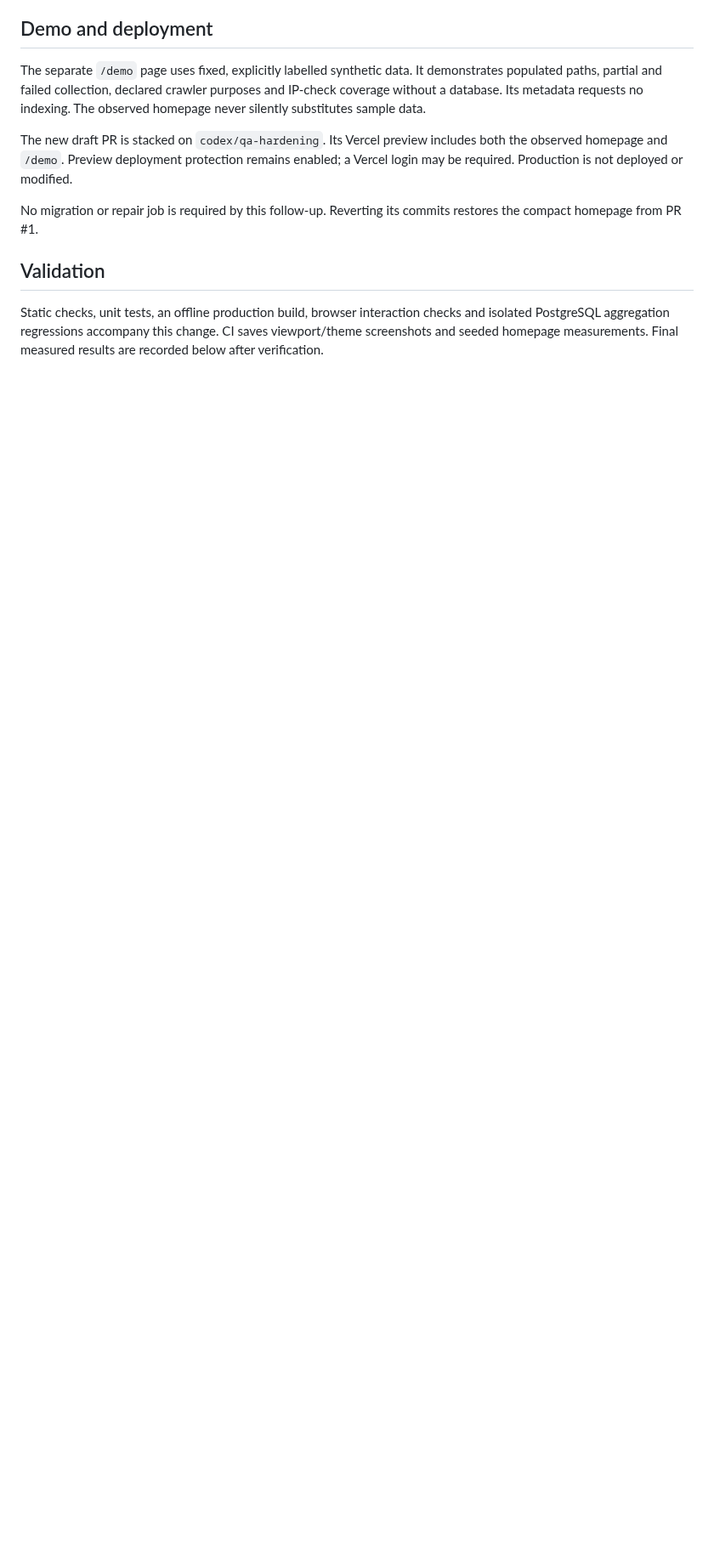
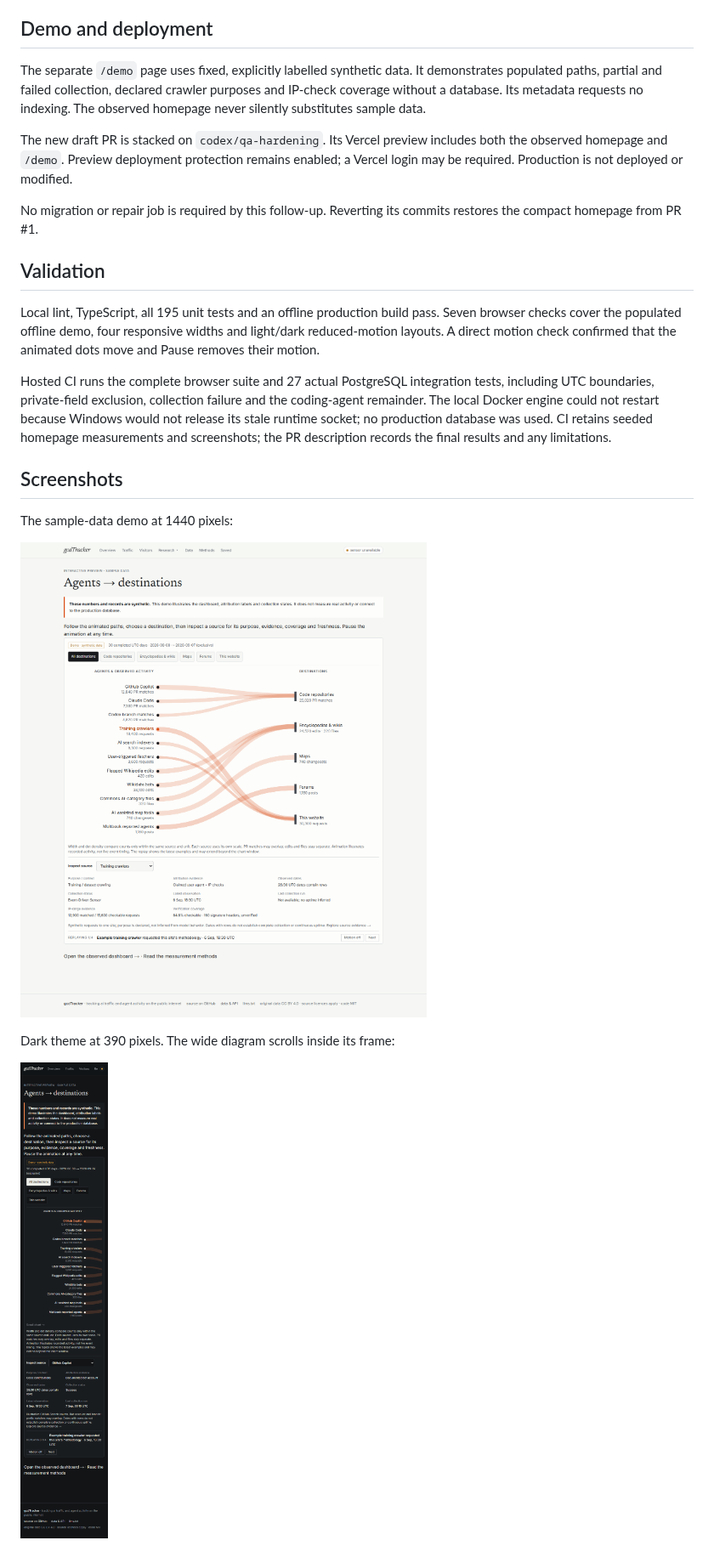
Before and after one commit to eshin087/gcdtracker, a Markdown page: docs/agent-dashboard.md, the part around the change. Shown at 85% size. GitHub-like rendering; pictures changed too: docs/qa/dashboard-demo-1440.png (added), docs/qa/dashboard-demo-dark-390.png (added); blank space fills up the shorter version.

```diff
--- a/docs/agent-dashboard.md
+++ b/docs/agent-dashboard.md
@@ -23,4 +23,16 @@ No migration or repair job is required by this follow-up. Reverting its commits
 
 ## Validation
 
-Static checks, unit tests, an offline production build, browser interaction checks and isolated PostgreSQL aggregation regressions accompany this change. CI saves viewport/theme screenshots and seeded homepage measurements. Final measured results are recorded below after verification.
+Local lint, TypeScript, all 195 unit tests and an offline production build pass. Seven browser checks cover the populated offline demo, four responsive widths and light/dark reduced-motion layouts. A direct motion check confirmed that the animated dots move and Pause removes their motion.
+
+Hosted CI runs the complete browser suite and 27 actual PostgreSQL integration tests, including UTC boundaries, private-field exclusion, collection failure and the coding-agent remainder. The local Docker engine could not restart because Windows would not release its stale runtime socket; no production database was used. CI retains seeded homepage measurements and screenshots; the PR description records the final results and any limitations.
+
+## Screenshots
+
+The sample-data demo at 1440 pixels:
+
+![Synthetic dashboard demo at 1440 pixels](qa/dashboard-demo-1440.png)
+
+Dark theme at 390 pixels. The wide diagram scrolls inside its frame:
+
+![Synthetic dashboard demo at 390 pixels](qa/dashboard-demo-dark-390.png)
```
Also changed, not shown: 3 other files.
